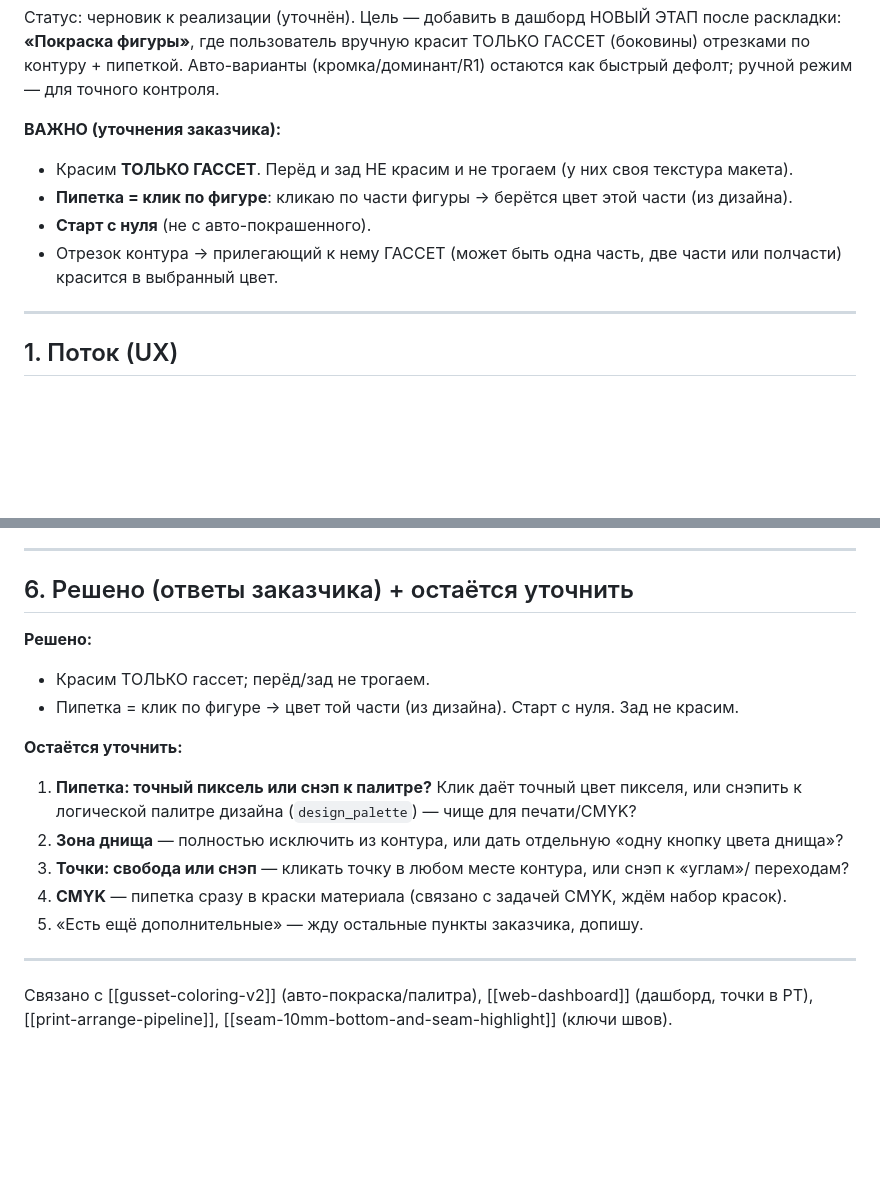
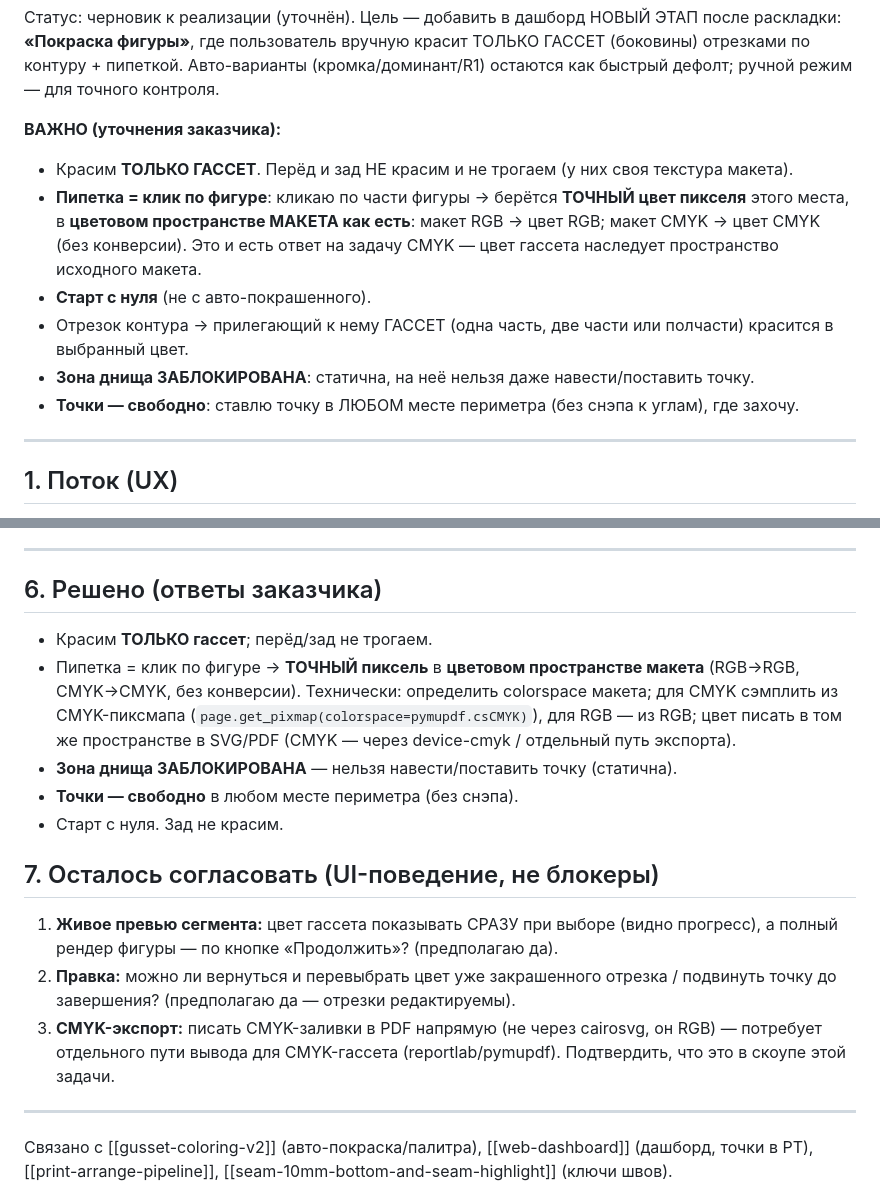
Before and after one commit to scheglovdanon-beep/inflatable-cutter, a Markdown page: TZ_manual_coloring.md, 2 parts joined by grey strips. GitHub-like rendering; blank space fills up the shorter version.

Commit message:
docs(manual-coloring): пипетка=точный пиксель в пространстве макета (RGB/CMYK), днище заблокировано, точки свободно

```diff
--- a/TZ_manual_coloring.md
+++ b/TZ_manual_coloring.md
@@ -7,10 +7,15 @@
 
 **ВАЖНО (уточнения заказчика):**
 - Красим **ТОЛЬКО ГАССЕТ**. Перёд и зад НЕ красим и не трогаем (у них своя текстура макета).
-- **Пипетка = клик по фигуре**: кликаю по части фигуры → берётся цвет этой части (из дизайна).
+- **Пипетка = клик по фигуре**: кликаю по части фигуры → берётся **ТОЧНЫЙ цвет пикселя** этого
+  места, в **цветовом пространстве МАКЕТА как есть**: макет RGB → цвет RGB; макет CMYK → цвет
+  CMYK (без конверсии). Это и есть ответ на задачу CMYK — цвет гассета наследует пространство
+  исходного макета.
 - **Старт с нуля** (не с авто-покрашенного).
-- Отрезок контура → прилегающий к нему ГАССЕТ (может быть одна часть, две части или полчасти)
-  красится в выбранный цвет.
+- Отрезок контура → прилегающий к нему ГАССЕТ (одна часть, две части или полчасти) красится в
+  выбранный цвет.
+- **Зона днища ЗАБЛОКИРОВАНА**: статична, на неё нельзя даже навести/поставить точку.
+- **Точки — свободно**: ставлю точку в ЛЮБОМ месте периметра (без снэпа к углам), где захочу.
 
 ---
 
@@ -106,20 +111,26 @@
 
 ---
 
-## 6. Решено (ответы заказчика) + остаётся уточнить
+## 6. Решено (ответы заказчика)
 
-**Решено:**
-- Красим ТОЛЬКО гассет; перёд/зад не трогаем.
-- Пипетка = клик по фигуре → цвет той части (из дизайна). Старт с нуля. Зад не красим.
+- Красим **ТОЛЬКО гассет**; перёд/зад не трогаем.
+- Пипетка = клик по фигуре → **ТОЧНЫЙ пиксель** в **цветовом пространстве макета** (RGB→RGB,
+  CMYK→CMYK, без конверсии). Технически: определить colorspace макета; для CMYK сэмплить из
+  CMYK-пиксмапа (`page.get_pixmap(colorspace=pymupdf.csCMYK)`), для RGB — из RGB; цвет писать в
+  том же пространстве в SVG/PDF (CMYK — через device-cmyk / отдельный путь экспорта).
+- **Зона днища ЗАБЛОКИРОВАНА** — нельзя навести/поставить точку (статична).
+- **Точки — свободно** в любом месте периметра (без снэпа).
+- Старт с нуля. Зад не красим.
 
-**Остаётся уточнить:**
-1. **Пипетка: точный пиксель или снэп к палитре?** Клик даёт точный цвет пикселя, или
-   снэпить к логической палитре дизайна (`design_palette`) — чище для печати/CMYK?
-2. **Зона днища** — полностью исключить из контура, или дать отдельную «одну кнопку цвета днища»?
-3. **Точки: свобода или снэп** — кликать точку в любом месте контура, или снэп к «углам»/
-   переходам?
-4. **CMYK** — пипетка сразу в краски материала (связано с задачей CMYK, ждём набор красок).
-5. «Есть ещё дополнительные» — жду остальные пункты заказчика, допишу.
+## 7. Осталось согласовать (UI-поведение, не блокеры)
+
+1. **Живое превью сегмента:** цвет гассета показывать СРАЗУ при выборе (видно прогресс), а
+   полный рендер фигуры — по кнопке «Продолжить»? (предполагаю да).
+2. **Правка:** можно ли вернуться и перевыбрать цвет уже закрашенного отрезка / подвинуть точку
+   до завершения? (предполагаю да — отрезки редактируемы).
+3. **CMYK-экспорт:** писать CMYK-заливки в PDF напрямую (не через cairosvg, он RGB) —
+   потребует отдельного пути вывода для CMYK-гассета (reportlab/pymupdf). Подтвердить, что это
+   в скоупе этой задачи.
 
 ---
 
```
